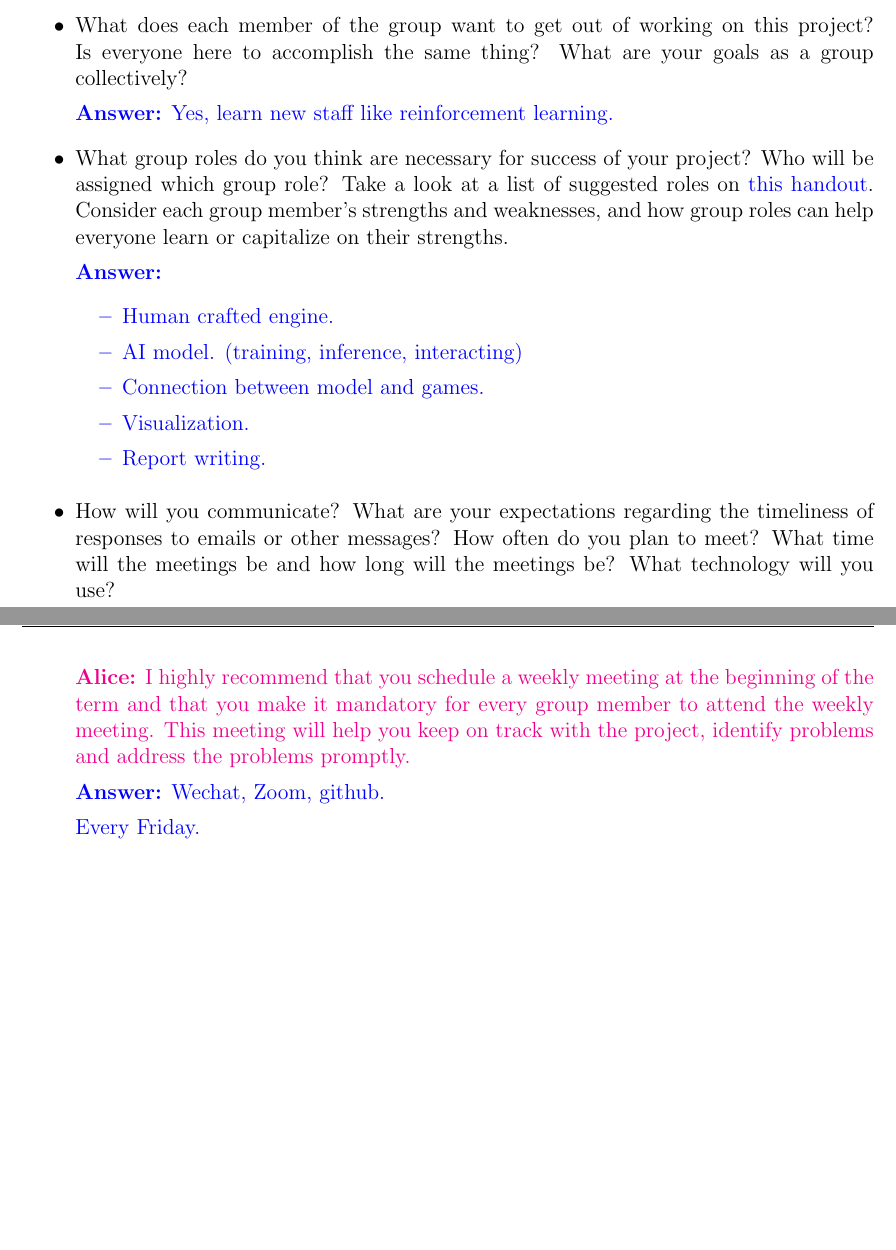
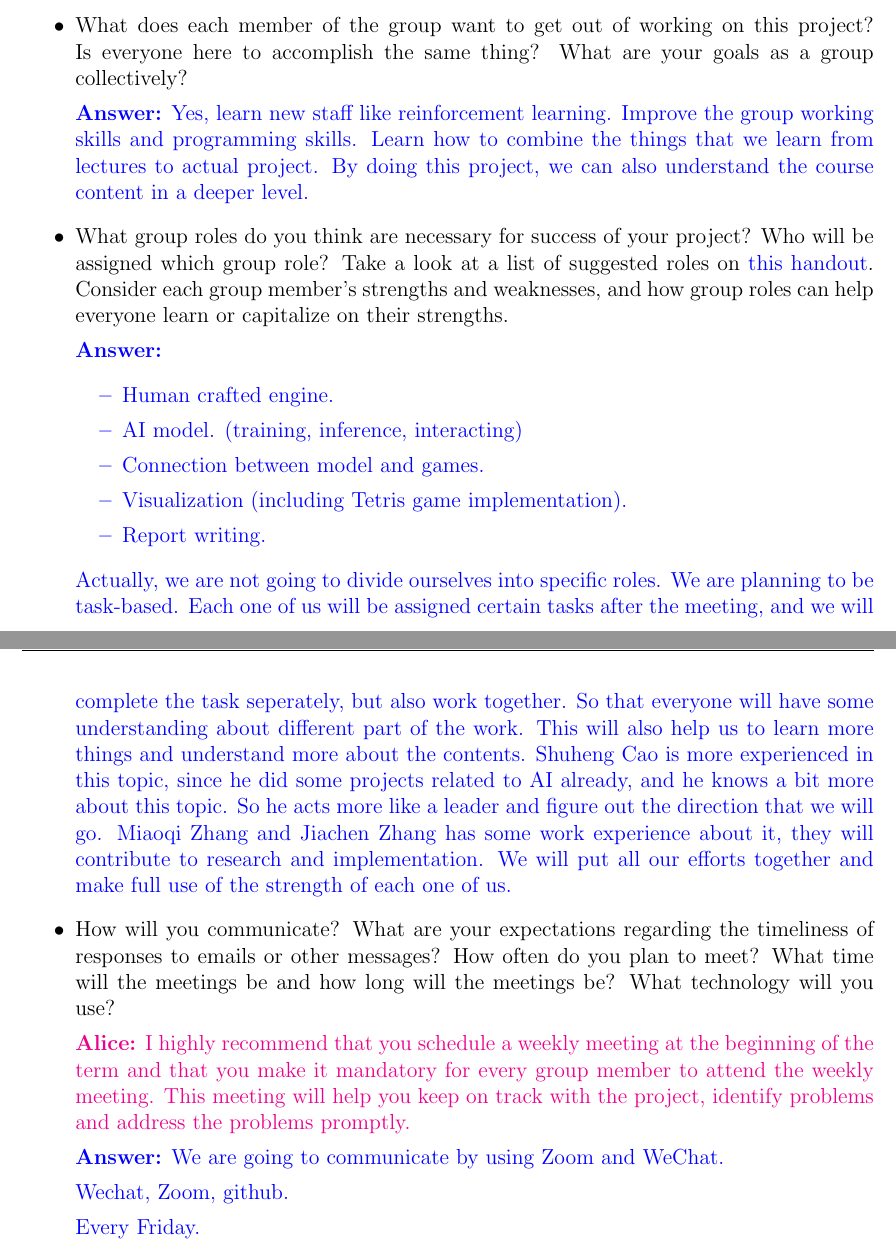
Before and after one commit to shuheng-cao/CS486GroupProject, a LaTeX document (D1/f20_group_contract.tex): two parts of pages 1 and 2 of 3, joined at a grey line, cut so that both start at the same text, the shorter picture padded with empty space. Compiled offline with pdfLaTeX.

Commit message:
contract

```diff
--- a/D1/f20_group_contract.tex
+++ b/D1/f20_group_contract.tex
@@ -58,7 +58,7 @@
 \DeclarePairedDelimiter\floor{\lfloor}{\rfloor}
 
 \title{CS 486/686 Project Group Contract Template}
-\author{Shuheng Cao, Miaoqi(Frank) Zhang}
+\author{Shuheng Cao, Miaoqi(Frank) Zhang, Jiachen Zhang}
 \date{\today}
 
 \begin{document}
@@ -74,7 +74,7 @@ To complete the group contract, please discuss the following questions as a grou
 
 \begin{answer}
 
-Yes, learn new staff like reinforcement learning.
+Yes, learn new staff like reinforcement learning. Improve the group working skills and programming skills. Learn how to combine the things that we learn from lectures to actual project. By doing this project, we can also understand the course content in a deeper level.
 \end{answer}
 
 \item What group roles do you think are necessary for success of your project? Who will be assigned which group role? Take a look at a list of suggested roles on \href{https://uwaterloo.ca/student-success/sites/ca.student-success/files/uploads/files/TipSheet_GroupWork_0.pdf}{this handout}.  Consider each group member’s strengths and weaknesses, and how group roles can help everyone learn or capitalize on their strengths.
@@ -85,10 +85,12 @@ Yes, learn new staff like reinforcement learning.
   \item Human crafted engine.
   \item AI model. (training, inference, interacting)
   \item Connection between model and games.
-  \item Visualization.
+  \item Visualization (including Tetris game implementation).
   \item Report writing.
 \end{itemize}
-
+Actually, we are not going to divide ourselves into specific roles. We are planning to be task-based. Each one of us will be assigned certain tasks after the meeting, and we will complete the task seperately, but also work together. So that everyone will have some understanding
+about different part of the work. This will also help us to learn more things and understand more about the contents. Shuheng Cao is more experienced in this topic, since he did some projects related to AI already, and he knows a bit more about this topic. So he acts more like a leader and figure out the direction that
+we will go. Miaoqi Zhang and Jiachen Zhang has some work experience about it, they will contribute to research and implementation. We will put all our efforts together and make full use of the strength of each one of us.
 \end{answer}
 
 \item How will you communicate? What are your expectations regarding the timeliness of responses to emails or other messages?  How often do you plan to meet?  What time will the meetings be and how long will the meetings be?  What technology will you use?
@@ -100,6 +102,8 @@ I highly recommend that you schedule a weekly meeting at the beginning of the te
 \end{alice}
 
 \begin{answer}
+
+We are going to communicate by using Zoom and WeChat.
 
 Wechat, Zoom, github.
 
```
Also changed, not shown: D1/f20_group_contract.pdf, 4 other files.
